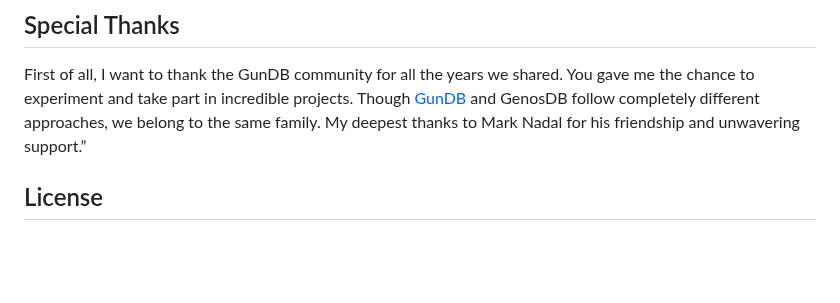
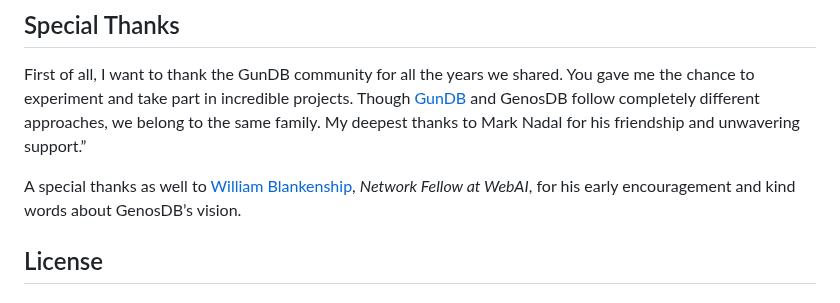
Before and after one commit to lguzzon-scratchbook/gdb, a Markdown page: README.md, the part around the change. Drawn GitHub-style; blank space fills up the shorter version.

```diff
--- a/README.md
+++ b/README.md
@@ -223,6 +223,8 @@ For more details on contributing, check out our [Contributing Guidelines](https:
 
 First of all, I want to thank the GunDB community for all the years we shared. You gave me the chance to experiment and take part in incredible projects. Though [GunDB](https://github.com/amark/gun) and GenosDB follow completely different approaches, we belong to the same family. My deepest thanks to Mark Nadal for his friendship and unwavering support.”
 
+A special thanks as well to [William Blankenship](https://webai.com), *Network Fellow at WebAI*, for his early encouragement and kind words about GenosDB’s vision.
+
 ## License
 
 ### Project License
```
